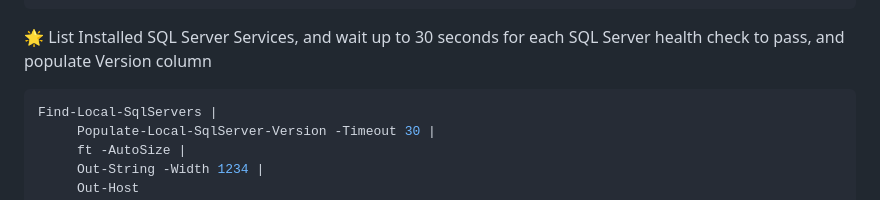
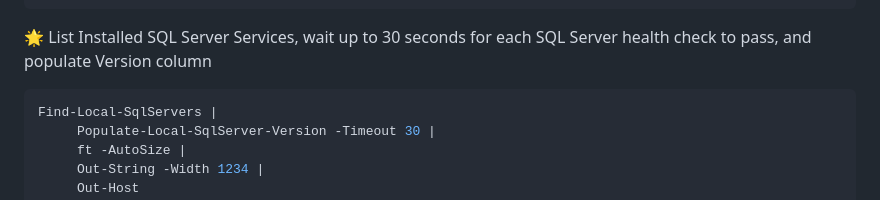
Before and after one commit to devizer/Universe.SqlServerJam, a Markdown page: SqlServer-Version-Management/README.md, the part around the change. Drawn GitHub-style.

````diff
--- a/SqlServer-Version-Management/README.md
+++ b/SqlServer-Version-Management/README.md
@@ -137,7 +137,7 @@ Instance               InstallerVersion Service
 (local)\DEV_2019       15.0.2000.5      MSSQL$DEV_2019
 ```
 
-&#x1F31F; List Installed SQL Server Services, and wait up to 30 seconds for each SQL Server health check to pass, and populate Version column
+&#x1F31F; List Installed SQL Server Services, wait up to 30 seconds for each SQL Server health check to pass, and populate Version column
 ```powershell
 Find-Local-SqlServers |
      Populate-Local-SqlServer-Version -Timeout 30 |
````
